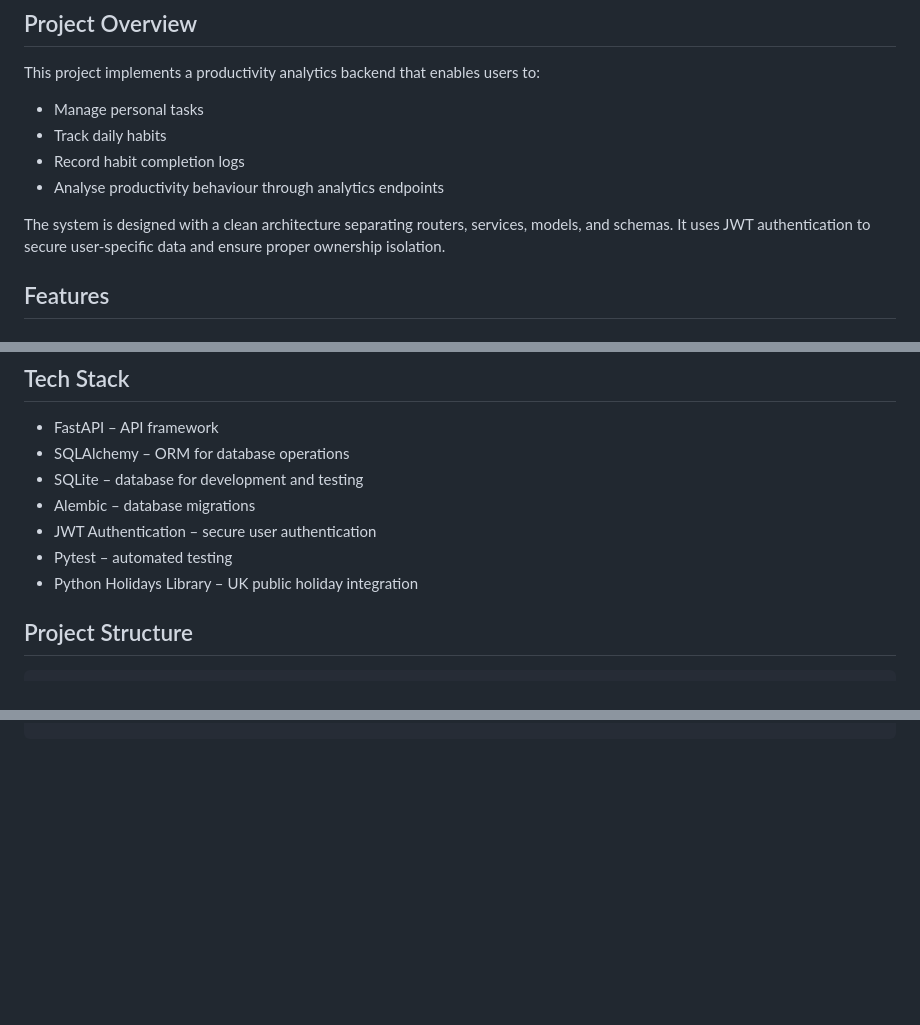
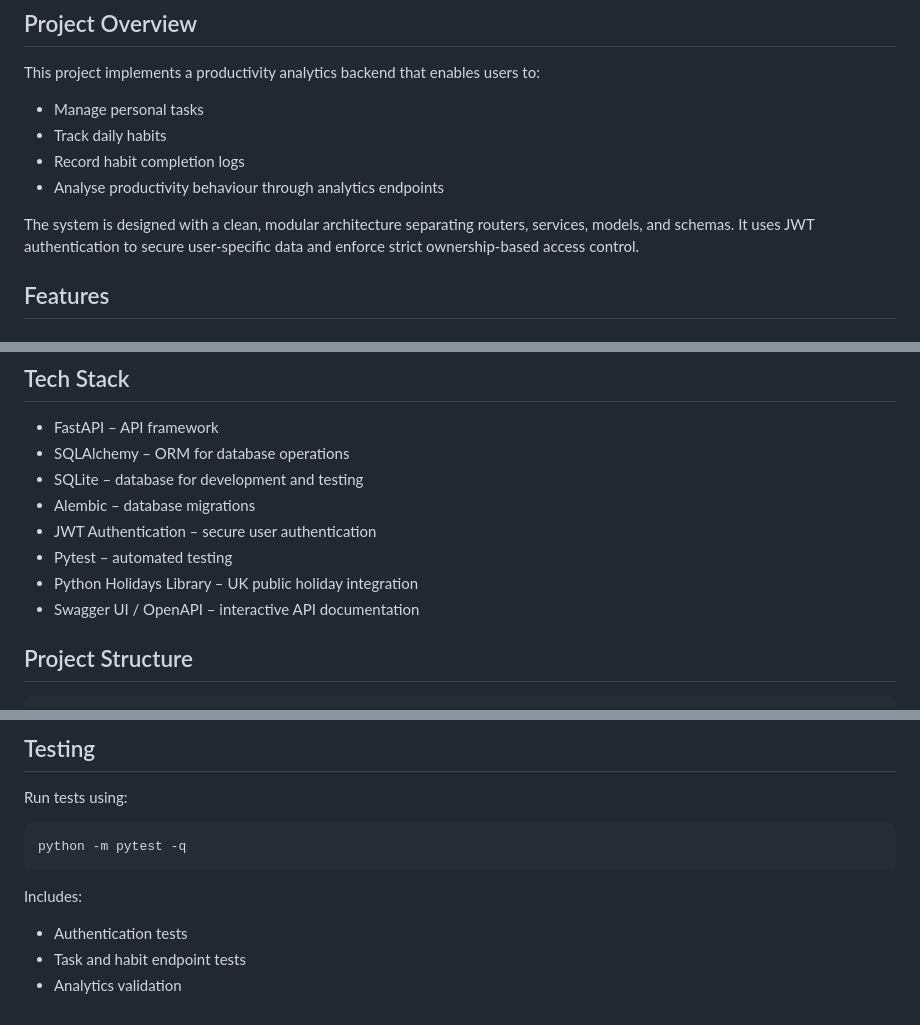
Before and after one commit to sinjinisarkar/productivity-analytics-api, a Markdown page: README.md, 3 parts joined by grey strips. GitHub-like rendering; blank space fills up the shorter version.

````diff
--- a/README.md
+++ b/README.md
@@ -8,7 +8,7 @@ This project implements a productivity analytics backend that enables users to:
 - Record habit completion logs
 - Analyse productivity behaviour through analytics endpoints
 
-The system is designed with a clean architecture separating routers, services, models, and schemas. It uses JWT authentication to secure user-specific data and ensure proper ownership isolation.
+The system is designed with a clean, modular architecture separating routers, services, models, and schemas. It uses JWT authentication to secure user-specific data and enforce strict ownership-based access control.
 
 ## Features
 ### Core features
@@ -35,6 +35,7 @@ The system is designed with a clean architecture separating routers, services, m
 - JWT Authentication – secure user authentication
 - Pytest – automated testing
 - Python Holidays Library – UK public holiday integration
+- Swagger UI / OpenAPI – interactive API documentation
 
 ## Project Structure
 ```
@@ -75,0 +143,9 @@ productivity-analytics-api/
+## Testing
+Run tests using:
+```bash
+python -m pytest -q
+```
+Includes:
+- Authentication tests
+- Task and habit endpoint tests
+- Analytics validation
````
Also changed, not shown: other parts of README.md (+66 -0 lines).
